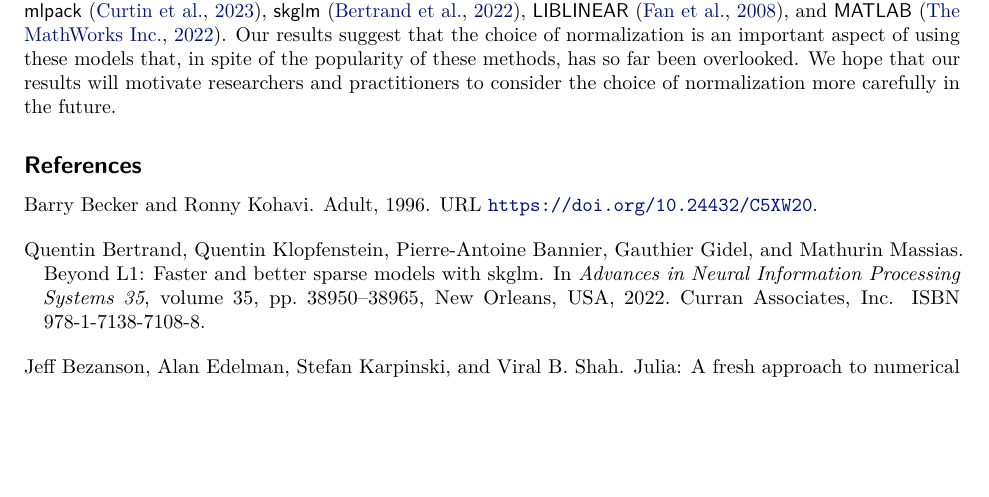
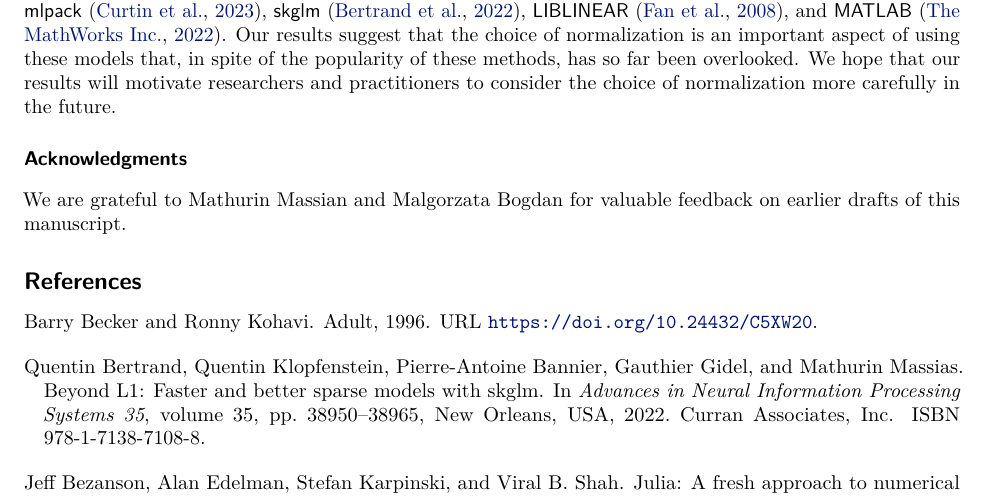
Before and after one commit to jolars/normreg, a LaTeX paper (paper/main.tex, which reads paper/tex/acknowledgements.tex): part of page 16 of 39, cut so that both start at the same text, the shorter picture padded with empty space. Compiled offline with pdfLaTeX.

Commit message:
feat: add acknowledgements to paper

```diff
--- a/paper/main.tex
+++ b/paper/main.tex
@@ -84,6 +84,7 @@
 \input{tex/theory.tex}
 \input{tex/experiments.tex}
 \input{tex/discussion.tex}
+\input{tex/acknowledgements.tex}
 
 \bibliography{main}
 \bibliographystyle{tmlr}
--- /dev/null
+++ b/paper/tex/acknowledgements.tex
@@ -0,0 +1,4 @@
+\subsubsection*{Acknowledgments}
+
+We are grateful to Mathurin Massian and Malgorzata Bogdan for valuable feedback on earlier
+drafts of this manuscript.
```
